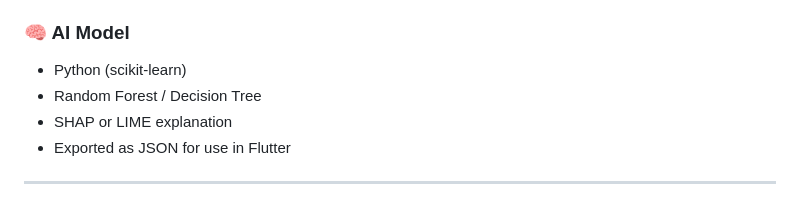
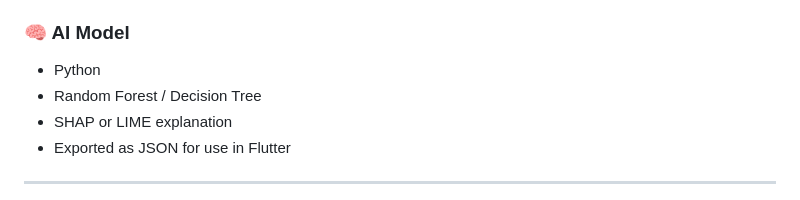
Before and after one commit to zoh01/cattle_health, a Markdown page: README.md, the part around the change. GitHub-like rendering.

```diff
--- a/README.md
+++ b/README.md
@@ -76,7 +76,7 @@ App refreshes only when new data arrives from ThingSpeak.
 - SharedPreferences for offline use
 
 ### 🧠 AI Model
-- Python (scikit-learn)
+- Python
 - Random Forest / Decision Tree
 - SHAP or LIME explanation
 - Exported as JSON for use in Flutter
```
